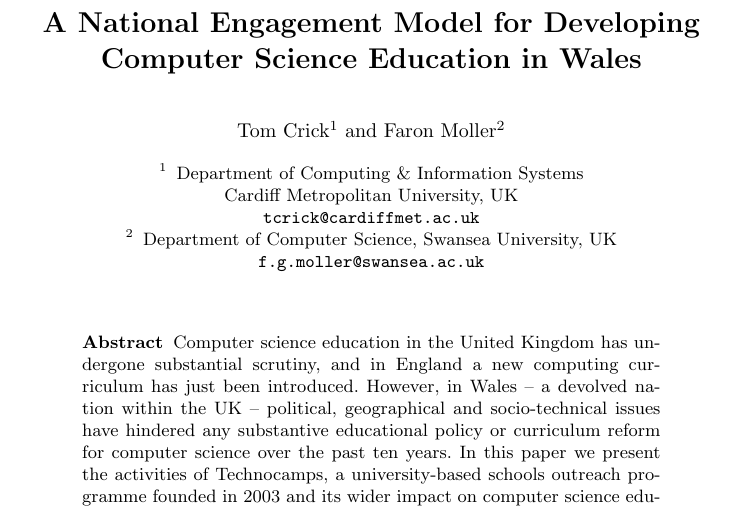
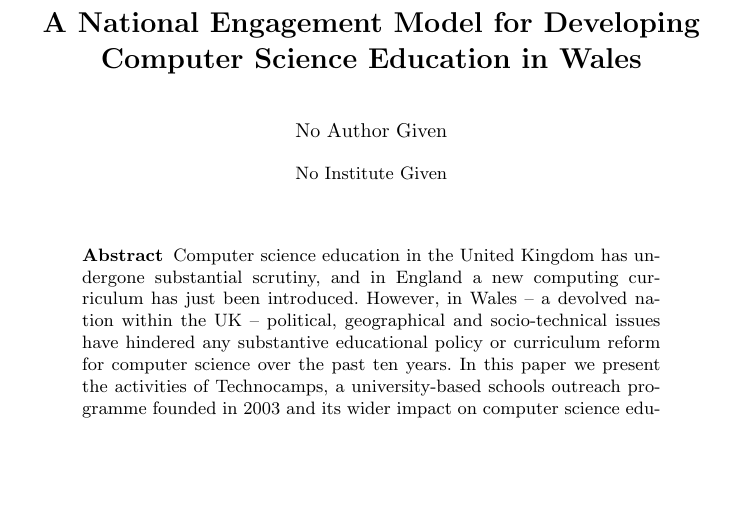
Before and after one commit to tomcrick/ISSEP2016, a LaTeX thesis (issep2016.tex): part of page 1 of 12, cut so that both start at the same text, the shorter picture padded with empty space. Compiled offline with pdfLaTeX.

Commit message:
Anon versions for submission

```diff
--- a/issep2016.tex
+++ b/issep2016.tex
@@ -21,10 +21,10 @@
 
-\institute{Department of Computing \& Information Systems\\Cardiff Metropolitan University, UK\\
-\email{tcrick@cardiffmet.ac.uk}
-\and
-Department of Computer Science, Swansea University, UK\\
-\email{f.g.moller@swansea.ac.uk}
-}
+% \institute{Department of Computing \& Information Systems\\Cardiff Metropolitan University, UK\\
+% \email{tcrick@cardiffmet.ac.uk}
+% \and
+% Department of Computer Science, Swansea University, UK\\
+% \email{f.g.moller@swansea.ac.uk}
+% }
 
 \raggedbottom
 \begin{document}
```
Also changed, not shown: issep2016-anon.pdf (added), issep2016.tex (2 more changed lines).
